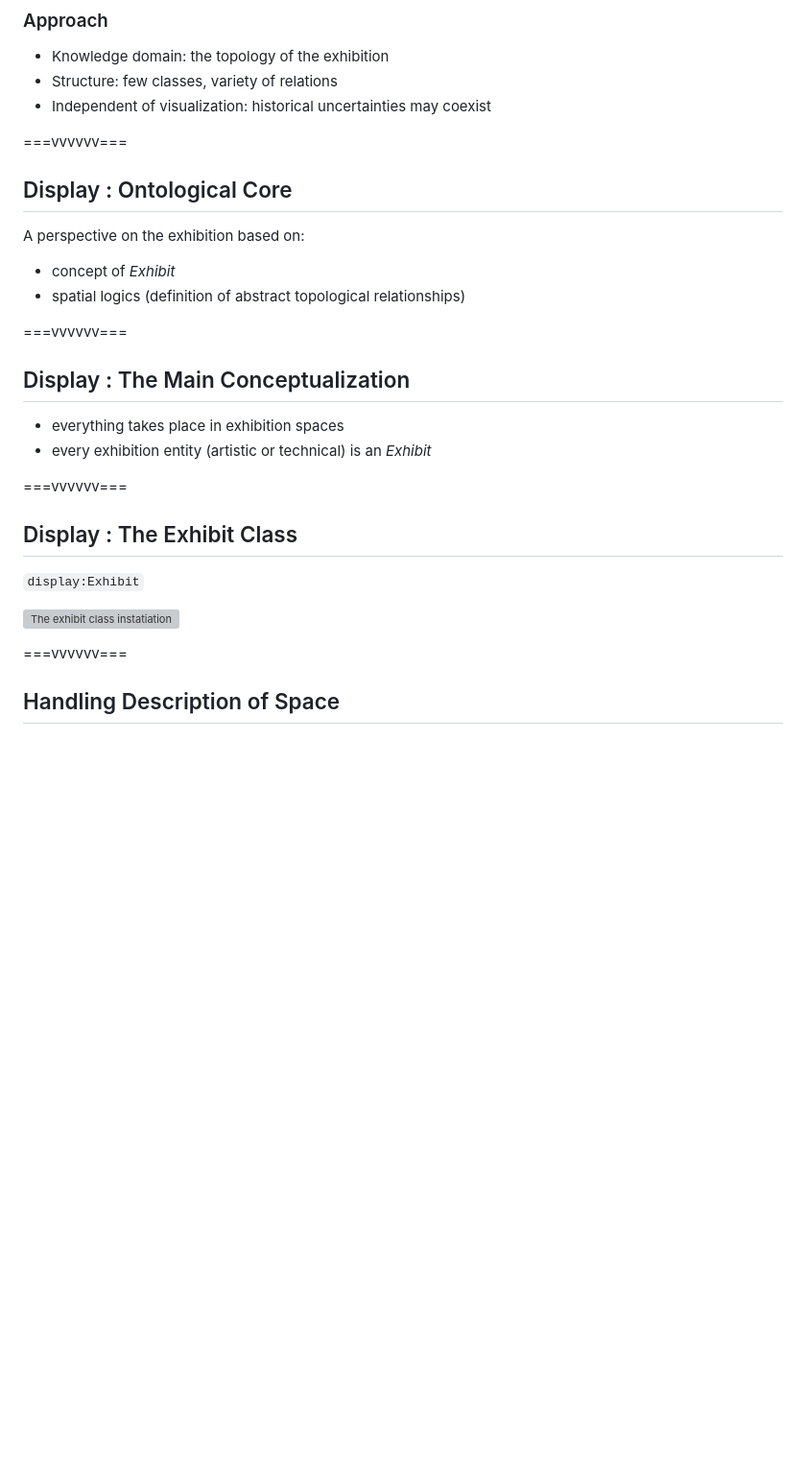
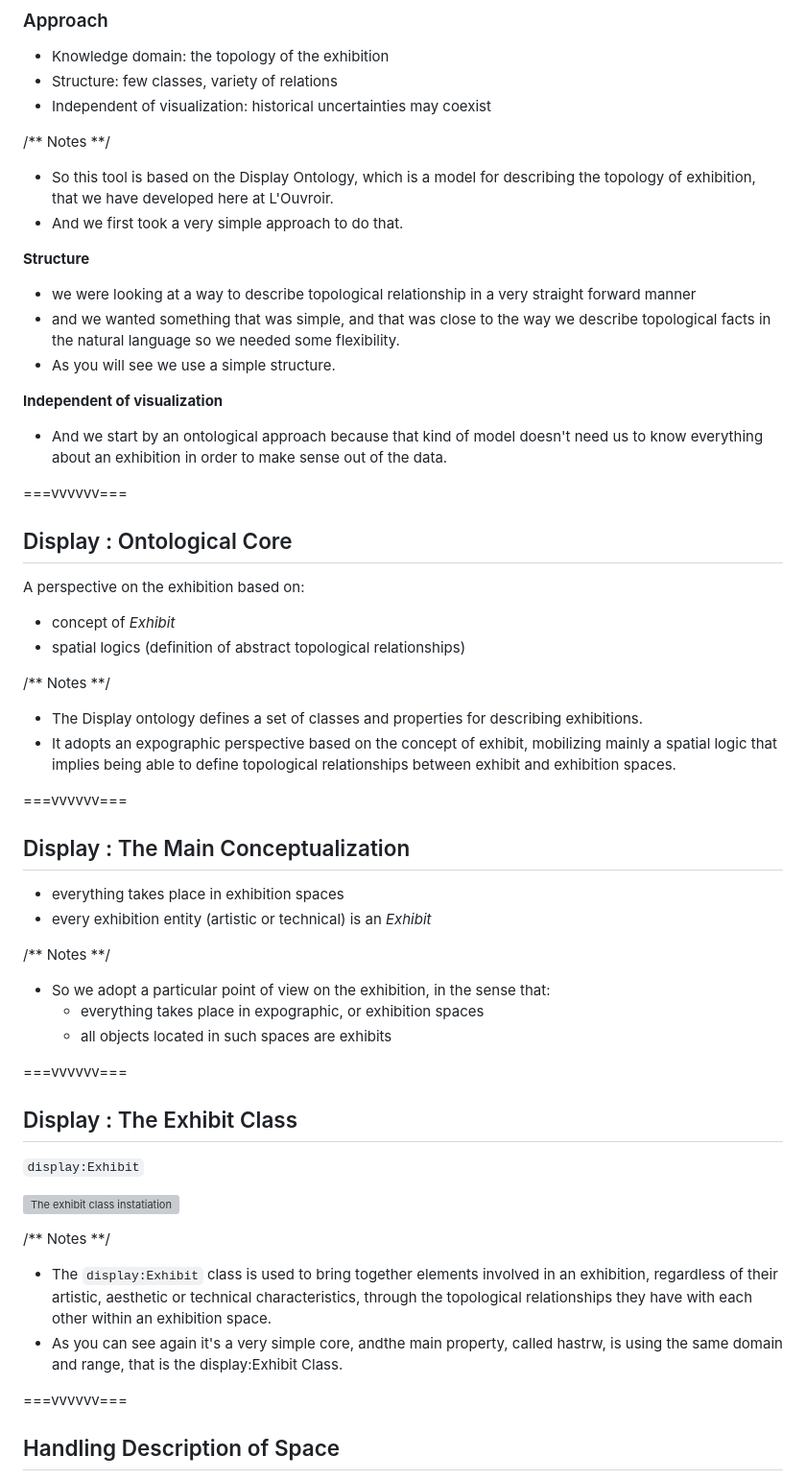
Before and after one commit to ouvroir/atelier-display, a Markdown page: documenting/2024-12-17-documenting.md, the part around one of its changes. Shown at 96% size. Rendered like a GitHub page; blank space fills up the shorter version; grey boxes are pictures that could not be loaded.

```diff
--- a/documenting/2024-12-17-documenting.md
+++ b/documenting/2024-12-17-documenting.md
@@ -169,6 +169,21 @@ An ontology for the topology of the exhibition
 - Structure: few classes, variety of relations
 - Independent of visualization: historical uncertainties may coexist
 
+/** Notes **/
+
+- So this tool is based on the Display Ontology, which is a model for describing the topology of exhibition, that we have developed here at L'Ouvroir.
+- And we first took a very simple approach to do that.
+
+**Structure**
+
+- we were looking at a way to describe topological relationship in a very straight forward manner
+- and we wanted something that was simple, and that was close to the way we describe topological facts in the natural language so we needed some flexibility.
+- As you will see we use a simple structure.
+
+**Independent of visualization**
+
+- And we start by an ontological approach because that kind of model doesn't need us to know everything about an exhibition in order to make sense out of the data.
+
 ===vvvvvv===
 
 ## Display : Ontological Core
@@ -178,12 +193,23 @@ A perspective on the exhibition based on:
 - concept of *Exhibit*
 - spatial logics (definition of abstract topological relationships)
 
+/** Notes **/
+
+- The Display ontology defines a set of classes and properties for describing exhibitions.
+- It adopts an expographic perspective based on the concept of exhibit, mobilizing mainly a spatial logic that implies being able to define topological relationships between exhibit and exhibition spaces.
+
 ===vvvvvv===
 
 ## Display : The Main Conceptualization
 
 - everything takes place in exhibition spaces
 - every exhibition entity (artistic or technical) is an *Exhibit*
+
+/** Notes **/
+
+- So we adopt a particular point of view on the exhibition, in the sense that:
+  - everything takes place in expographic, or exhibition spaces
+  - all objects located in such spaces are exhibits
 
 ===vvvvvv===
 
@@ -192,6 +218,11 @@ A perspective on the exhibition based on:
 `display:Exhibit`
 
 ![The exhibit class instatiation](../img/ontology-00-display.png)
+
+/** Notes **/
+
+- The `display:Exhibit` class is used to bring together elements involved in an exhibition, regardless of their artistic, aesthetic or technical characteristics, through the topological relationships they have with each other within an exhibition space.
+- As you can see again it's a very simple core, andthe  main property, called hastrw, is using the same domain and range, that is the display:Exhibit Class.
 
 ===vvvvvv===
 
```
Also changed, not shown: other parts of documenting/2024-12-17-documenting.md (+56 -7 lines).
